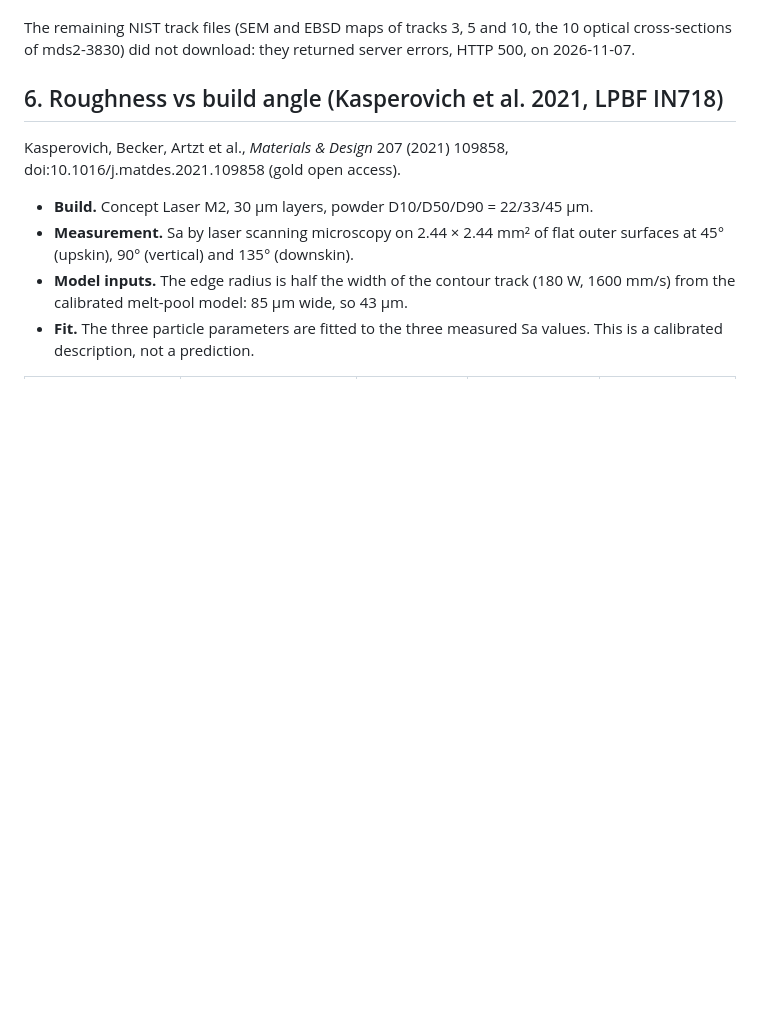
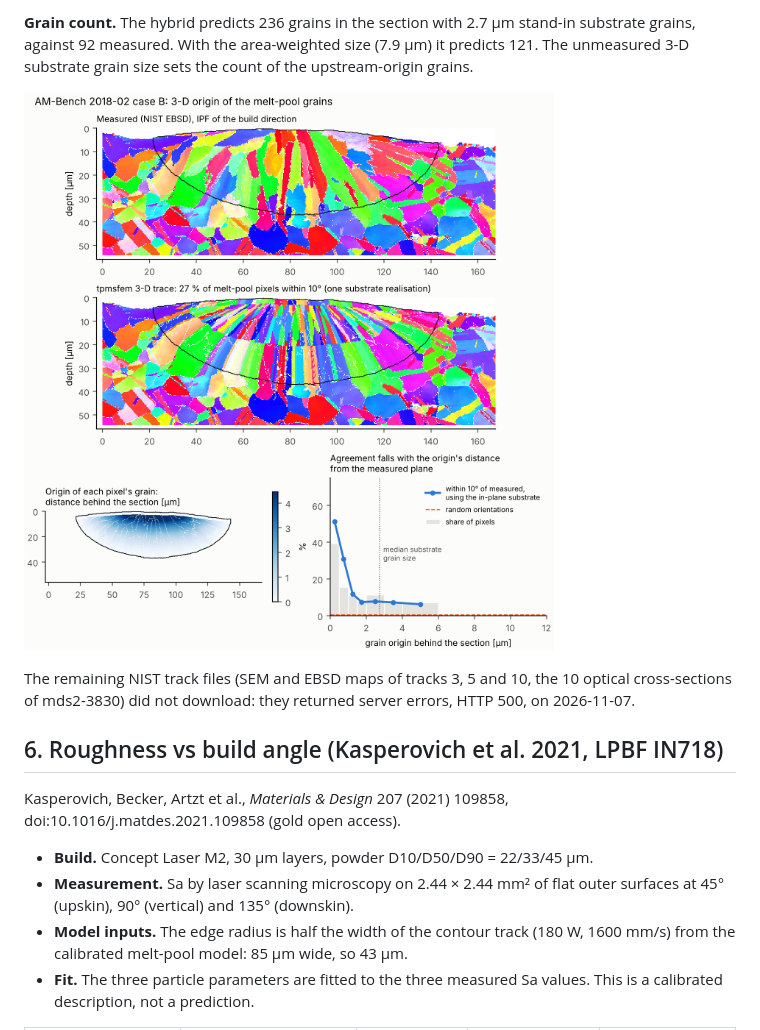
Before and after one commit to kAbdleghafar/FE_TPMS, a Markdown page: docs/process_models.md, the part around one of its changes. Drawn GitHub-style; pictures changed too: docs/img/ebsd_caseB_3d.png (added); blank space fills up the shorter version.

```diff
--- a/docs/process_models.md
+++ b/docs/process_models.md
@@ -213,3 +265,11 @@ measured from the local surface.
+**Grain count.** The hybrid predicts 236 grains in the section with
+2.7 µm stand-in substrate grains, against
+92 measured. With the area-weighted size
+(7.9 µm) it predicts 121. The
+unmeasured 3-D substrate grain size sets the count of the upstream-origin grains.
+
+![3-D origin of the melt-pool grains](img/ebsd_caseB_3d.png)
+
 The remaining NIST track files (SEM and EBSD maps of tracks 3, 5 and 10, the 10 optical
 cross-sections of mds2-3830) did not download: they returned server errors, HTTP 500, on
 2026-11-07.
```
Also changed, not shown: other parts of docs/process_models.md (+52 -0 lines), README.md (+4 -1 lines), docs/roadmap.md (+4 -3 lines), 2 other files.
